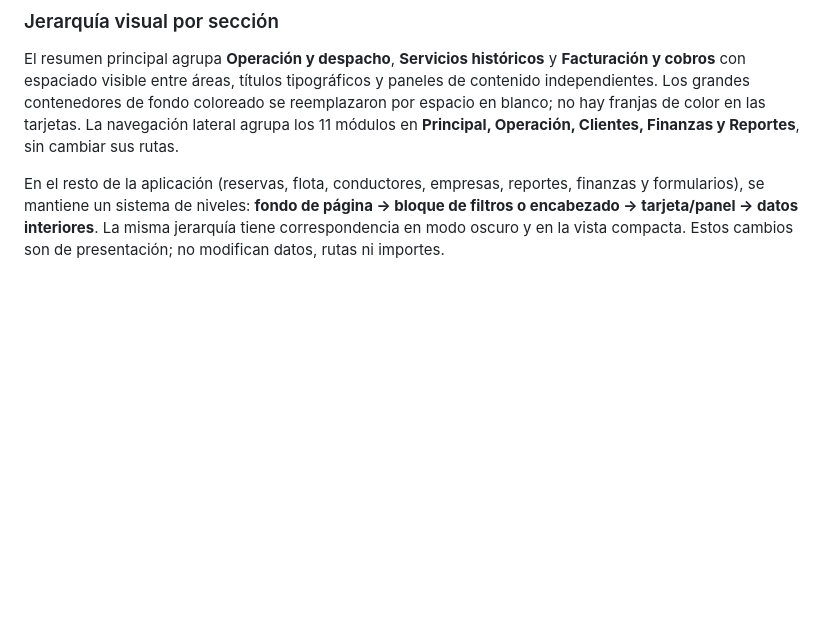
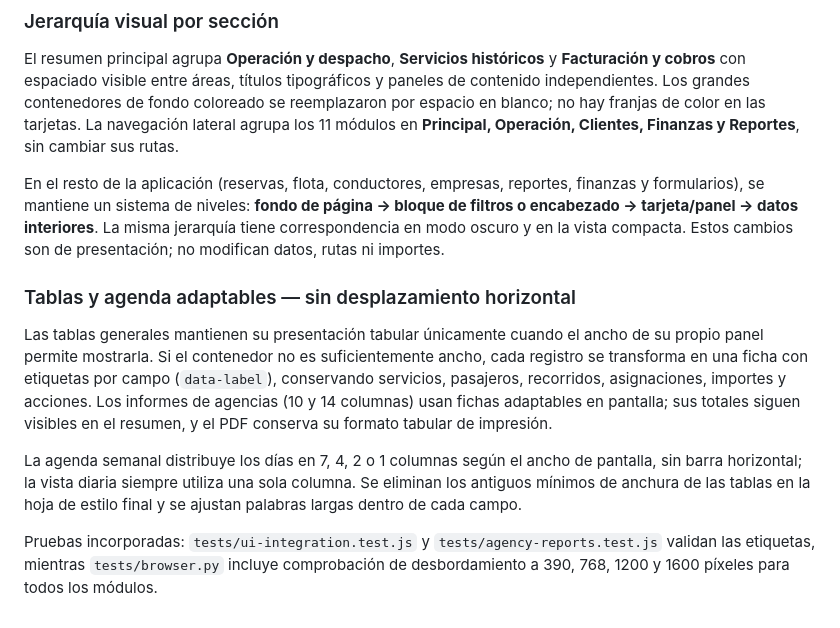
Before and after one commit to medinacaj/gamo-transfer, a Markdown page: README.md, the part around the change. Rendered like a GitHub page; blank space fills up the shorter version.

Commit message:
Documentar tablas y agenda fluidas sin scroll lateral y su cobertura de pruebas

```diff
--- a/README.md
+++ b/README.md
@@ -130,3 +130,12 @@ No se publica ningún nombre de conductor. Los importes históricos **no se suma
 El resumen principal agrupa **Operación y despacho**, **Servicios históricos** y **Facturación y cobros** con espaciado visible entre áreas, títulos tipográficos y paneles de contenido independientes. Los grandes contenedores de fondo coloreado se reemplazaron por espacio en blanco; no hay franjas de color en las tarjetas. La navegación lateral agrupa los 11 módulos en **Principal, Operación, Clientes, Finanzas y Reportes**, sin cambiar sus rutas.
 
 En el resto de la aplicación (reservas, flota, conductores, empresas, reportes, finanzas y formularios), se mantiene un sistema de niveles: **fondo de página → bloque de filtros o encabezado → tarjeta/panel → datos interiores**. La misma jerarquía tiene correspondencia en modo oscuro y en la vista compacta. Estos cambios son de presentación; no modifican datos, rutas ni importes.
+
+
+### Tablas y agenda adaptables — sin desplazamiento horizontal
+
+Las tablas generales mantienen su presentación tabular únicamente cuando el ancho de su propio panel permite mostrarla. Si el contenedor no es suficientemente ancho, cada registro se transforma en una ficha con etiquetas por campo (`data-label`), conservando servicios, pasajeros, recorridos, asignaciones, importes y acciones. Los informes de agencias (10 y 14 columnas) usan fichas adaptables en pantalla; sus totales siguen visibles en el resumen, y el PDF conserva su formato tabular de impresión.
+
+La agenda semanal distribuye los días en 7, 4, 2 o 1 columnas según el ancho de pantalla, sin barra horizontal; la vista diaria siempre utiliza una sola columna. Se eliminan los antiguos mínimos de anchura de las tablas en la hoja de estilo final y se ajustan palabras largas dentro de cada campo.
+
+Pruebas incorporadas: `tests/ui-integration.test.js` y `tests/agency-reports.test.js` validan las etiquetas, mientras `tests/browser.py` incluye comprobación de desbordamiento a 390, 768, 1200 y 1600 píxeles para todos los módulos.
```
